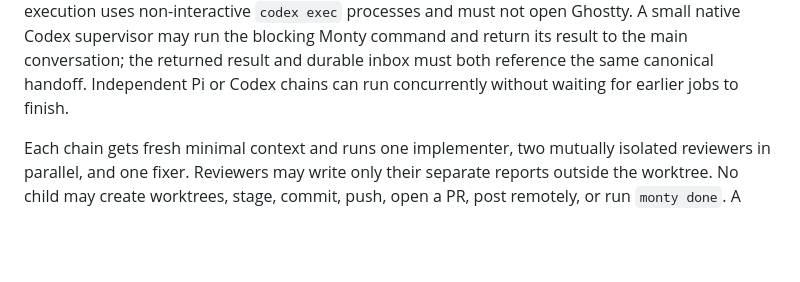
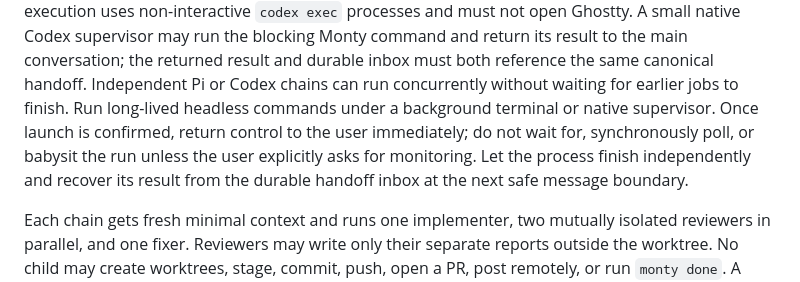
Before and after one commit to cristeahub/monty, a Markdown page: AGENTS.md, the part around the change. Drawn GitHub-style; blank space fills up the shorter version.

Commit message:
Run headless jobs without blocking

```diff
--- a/AGENTS.md
+++ b/AGENTS.md
@@ -155,6 +155,11 @@ With Codex selected, run `monty headless run <worker-id>` or `monty headless run
 Codex headless execution uses non-interactive `codex exec` processes and must not open Ghostty.
 A small native Codex supervisor may run the blocking Monty command and return its result to the main conversation; the returned result and durable inbox must both reference the same canonical handoff.
 Independent Pi or Codex chains can run concurrently without waiting for earlier jobs to finish.
+Run long-lived headless commands under a background terminal or native supervisor.
+Once launch is confirmed, return control to the user immediately; do not wait for,
+synchronously poll, or babysit the run unless the user explicitly asks for
+monitoring. Let the process finish independently and recover its result from the
+durable handoff inbox at the next safe message boundary.
 
 Each chain gets fresh minimal context and runs one implementer, two mutually isolated reviewers in parallel, and one fixer.
 Reviewers may write only their separate reports outside the worktree.
```
